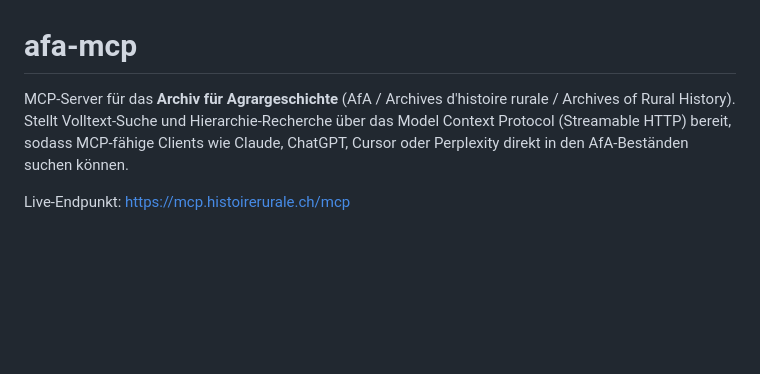
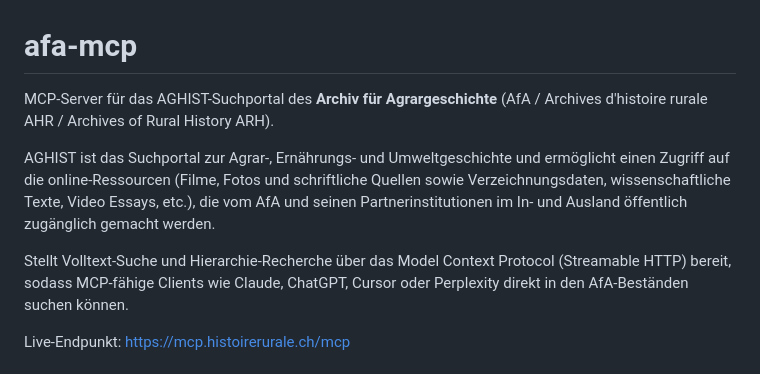
Before and after one commit to Archiv-fur-Agrargeschichte/AfA-MCP-Server, a Markdown page: README.md, the part around the change. Drawn GitHub-style; blank space fills up the shorter version.

Commit message:
Update README.md
Präzisierung AGHIST

```diff
--- a/README.md
+++ b/README.md
@@ -1,7 +1,11 @@
 # afa-mcp
 
-MCP-Server für das **Archiv für Agrargeschichte** (AfA / Archives d'histoire rurale /
-Archives of Rural History). Stellt Volltext-Suche und Hierarchie-Recherche über das
+MCP-Server für das AGHIST-Suchportal des **Archiv für Agrargeschichte** (AfA / Archives d'histoire rurale AHR /
+Archives of Rural History ARH).
+
+AGHIST ist das Suchportal zur Agrar-, Ernährungs- und Umweltgeschichte und ermöglicht einen Zugriff auf die online-Ressourcen (Filme, Fotos und schriftliche Quellen sowie Verzeichnungsdaten, wissenschaftliche Texte, Video Essays, etc.), die vom AfA und seinen Partnerinstitutionen im In- und Ausland öffentlich zugänglich gemacht werden.
+
+Stellt Volltext-Suche und Hierarchie-Recherche über das
 Model Context Protocol (Streamable HTTP) bereit, sodass MCP-fähige Clients wie
 Claude, ChatGPT, Cursor oder Perplexity direkt in den AfA-Beständen suchen können.
 
```
